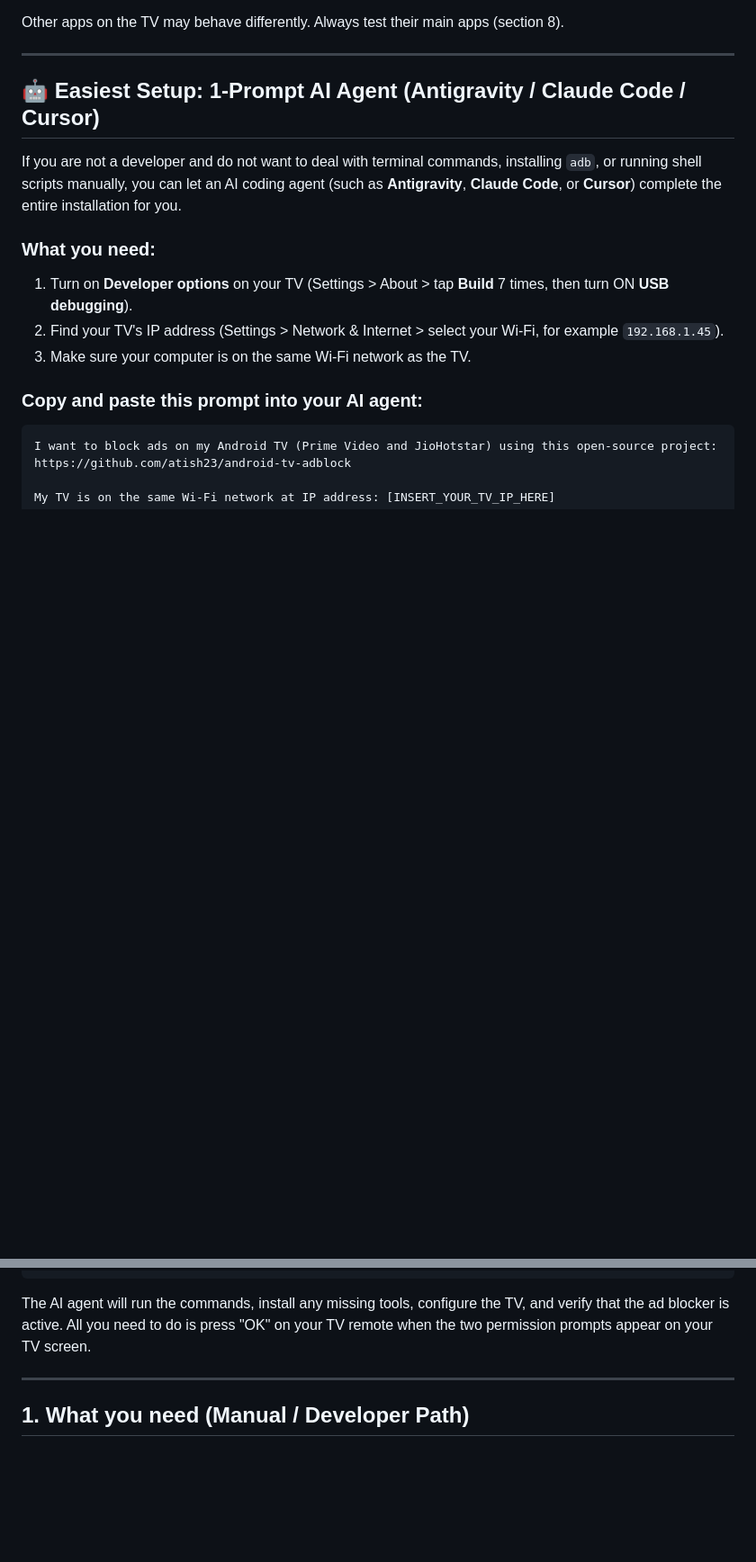
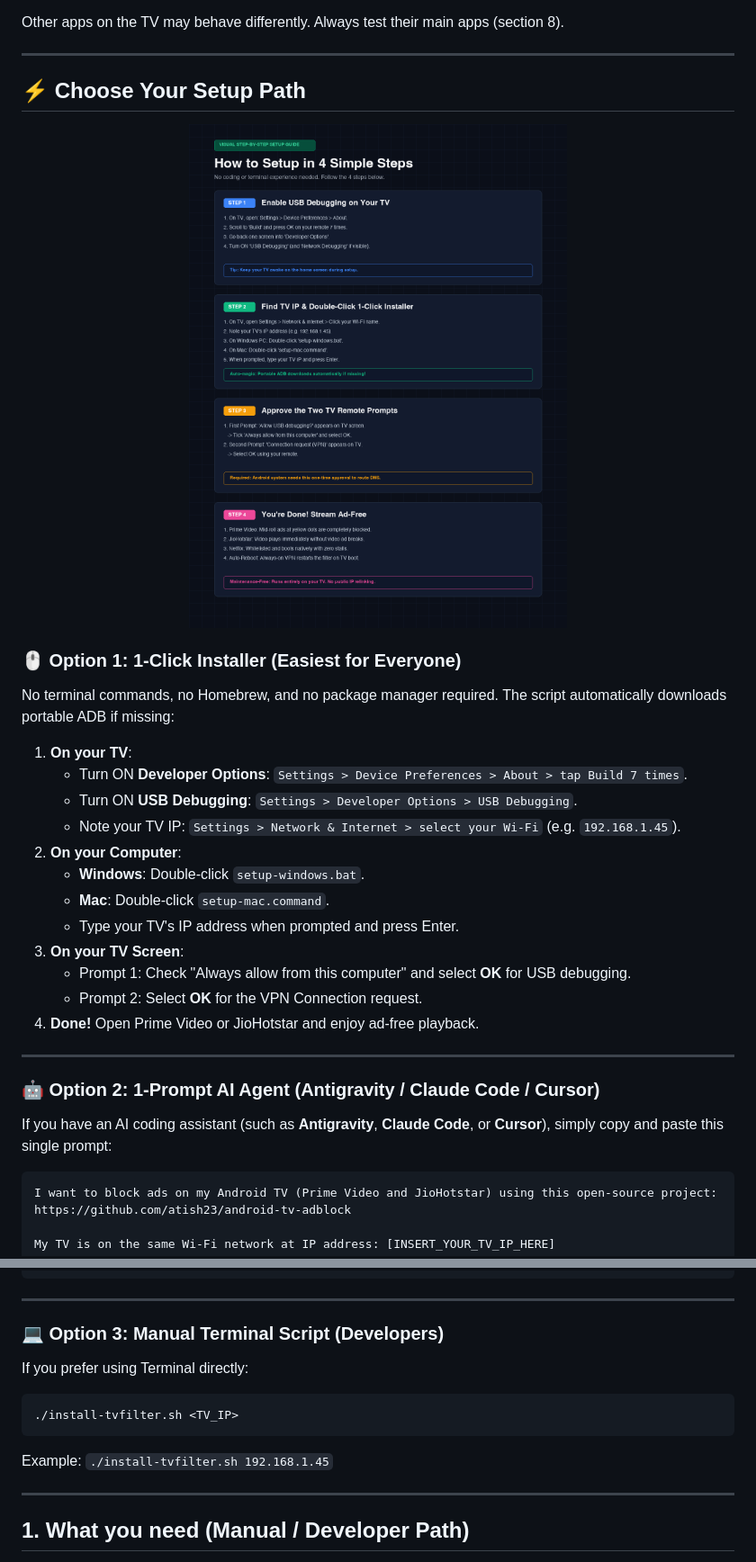
Before and after one commit to atish23/android-tv-adblock, a Markdown page: README.md, 2 parts joined by grey strips. Shown at 90% size. GitHub-like rendering; pictures changed too: assets/step-by-step-guide.png (added); blank space fills up the shorter version.

Commit message:
feat: add 1-click Windows & Mac installers and visual setup guide

````diff
--- a/README.md
+++ b/README.md
@@ -31,16 +35,34 @@ Other apps on the TV may behave differently. Always test their main apps (sectio
 
 ---
 
-## 🤖 Easiest Setup: 1-Prompt AI Agent (Antigravity / Claude Code / Cursor)
+## ⚡ Choose Your Setup Path
 
-If you are not a developer and do not want to deal with terminal commands, installing `adb`, or running shell scripts manually, you can let an AI coding agent (such as **Antigravity**, **Claude Code**, or **Cursor**) complete the entire installation for you.
+<p align="center">
+  <img src="assets/step-by-step-guide.png" alt="Step-by-Step Setup Guide" width="100%">
+</p>
 
-### What you need:
-1. Turn on **Developer options** on your TV (Settings > About > tap **Build** 7 times, then turn ON **USB debugging**).
-2. Find your TV's IP address (Settings > Network & Internet > select your Wi-Fi, for example `192.168.1.45`).
-3. Make sure your computer is on the same Wi-Fi network as the TV.
+### 🖱️ Option 1: 1-Click Installer (Easiest for Everyone)
 
-### Copy and paste this prompt into your AI agent:
+No terminal commands, no Homebrew, and no package manager required. The script automatically downloads portable ADB if missing:
+
+1. **On your TV**:
+   - Turn ON **Developer Options**: `Settings > Device Preferences > About > tap Build 7 times`.
+   - Turn ON **USB Debugging**: `Settings > Developer Options > USB Debugging`.
+   - Note your TV IP: `Settings > Network & Internet > select your Wi-Fi` (e.g. `192.168.1.45`).
+2. **On your Computer**:
+   - **Windows**: Double-click `setup-windows.bat`.
+   - **Mac**: Double-click `setup-mac.command`.
+   - Type your TV's IP address when prompted and press Enter.
+3. **On your TV Screen**:
+   - Prompt 1: Check "Always allow from this computer" and select **OK** for USB debugging.
+   - Prompt 2: Select **OK** for the VPN Connection request.
+4. **Done!** Open Prime Video or JioHotstar and enjoy ad-free playback.
+
+---
+
+### 🤖 Option 2: 1-Prompt AI Agent (Antigravity / Claude Code / Cursor)
+
+If you have an AI coding assistant (such as **Antigravity**, **Claude Code**, or **Cursor**), simply copy and paste this single prompt:
 
 ```text
 I want to block ads on my Android TV (Prime Video and JioHotstar) using this open-source project: https://github.com/atish23/android-tv-adblock
@@ -57,7 +79,15 @@ Please handle the complete automated setup for me:
 7. Confirm when ready and streaming apps are ready to test.
 ```
 
-The AI agent will run the commands, install any missing tools, configure the TV, and verify that the ad blocker is active. All you need to do is press "OK" on your TV remote when the two permission prompts appear on your TV screen.
+---
+
+### 💻 Option 3: Manual Terminal Script (Developers)
+
+If you prefer using Terminal directly:
+```bash
+./install-tvfilter.sh <TV_IP>
+```
+Example: `./install-tvfilter.sh 192.168.1.45`
 
 ---
 
````
Also changed, not shown: other parts of README.md (+14 -10 lines), assets/hero-banner.png (added), 4 other files.
